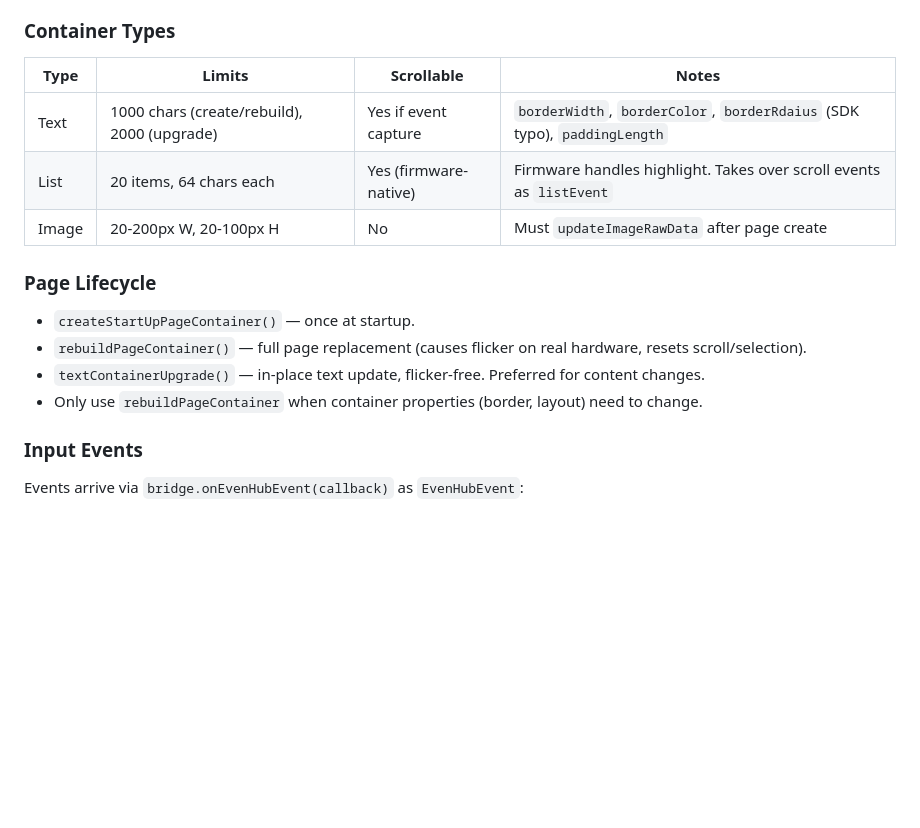
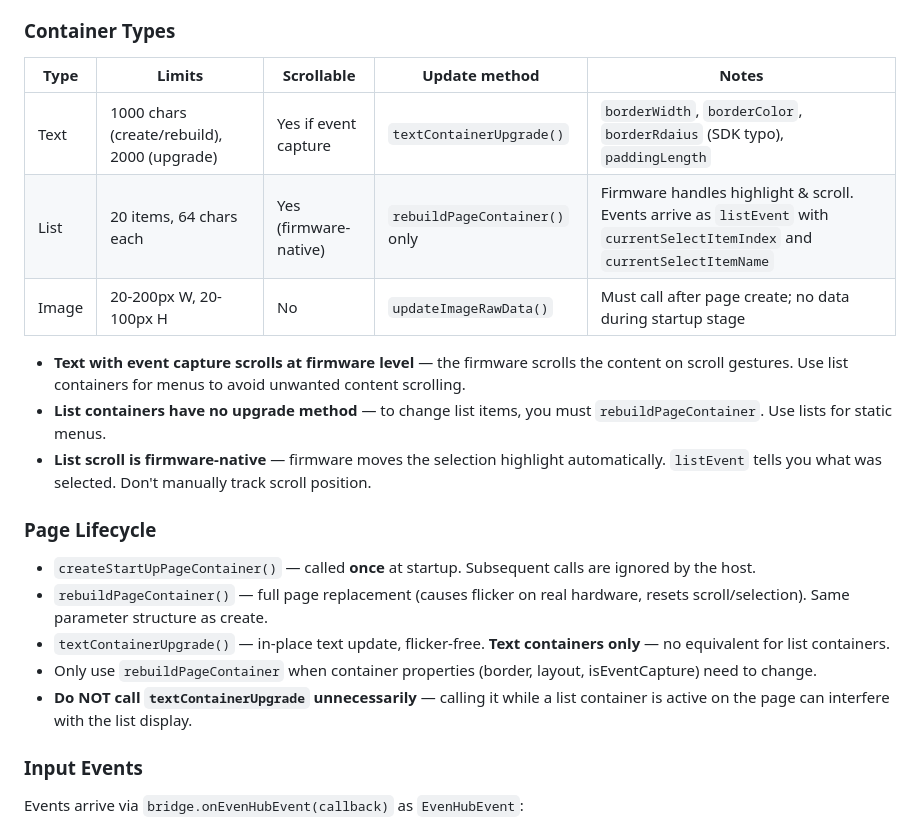
Before and after one commit to AikoPath/even-realities-g2-media-controller, a Markdown page: CLAUDE.md, the part around the change. GitHub-like rendering; blank space fills up the shorter version.

Commit message:
Update CLAUDE.md with deeper SDK understanding from README
Key additions:
- textContainerUpgrade is text-only, no list equivalent
- Don't call textContainerUpgrade unnecessarily alongside list containers
- Text with event capture scrolls at firmware level (use lists for menus)
- List scroll is firmware-native, events report what was selected
- createStartUpPageContainer can only be called once

https://claude.ai/code/session_01D8i6bDzeMGKnNhVnh1wxpp

```diff
--- a/CLAUDE.md
+++ b/CLAUDE.md
@@ -31,18 +31,23 @@
 
 ### Container Types
 
-| Type | Limits | Scrollable | Notes |
-|------|--------|-----------|-------|
-| Text | 1000 chars (create/rebuild), 2000 (upgrade) | Yes if event capture | `borderWidth`, `borderColor`, `borderRdaius` (SDK typo), `paddingLength` |
-| List | 20 items, 64 chars each | Yes (firmware-native) | Firmware handles highlight. Takes over scroll events as `listEvent` |
-| Image | 20-200px W, 20-100px H | No | Must `updateImageRawData` after page create |
+| Type | Limits | Scrollable | Update method | Notes |
+|------|--------|-----------|---------------|-------|
+| Text | 1000 chars (create/rebuild), 2000 (upgrade) | Yes if event capture | `textContainerUpgrade()` | `borderWidth`, `borderColor`, `borderRdaius` (SDK typo), `paddingLength` |
+| List | 20 items, 64 chars each | Yes (firmware-native) | `rebuildPageContainer()` only | Firmware handles highlight & scroll. Events arrive as `listEvent` with `currentSelectItemIndex` and `currentSelectItemName` |
+| Image | 20-200px W, 20-100px H | No | `updateImageRawData()` | Must call after page create; no data during startup stage |
+
+- **Text with event capture scrolls at firmware level** — the firmware scrolls the content on scroll gestures. Use list containers for menus to avoid unwanted content scrolling.
+- **List containers have no upgrade method** — to change list items, you must `rebuildPageContainer`. Use lists for static menus.
+- **List scroll is firmware-native** — firmware moves the selection highlight automatically. `listEvent` tells you what was selected. Don't manually track scroll position.
 
 ### Page Lifecycle
 
-- `createStartUpPageContainer()` — once at startup.
-- `rebuildPageContainer()` — full page replacement (causes flicker on real hardware, resets scroll/selection).
-- `textContainerUpgrade()` — in-place text update, flicker-free. Preferred for content changes.
-- Only use `rebuildPageContainer` when container properties (border, layout) need to change.
+- `createStartUpPageContainer()` — called **once** at startup. Subsequent calls are ignored by the host.
+- `rebuildPageContainer()` — full page replacement (causes flicker on real hardware, resets scroll/selection). Same parameter structure as create.
+- `textContainerUpgrade()` — in-place text update, flicker-free. **Text containers only** — no equivalent for list containers.
+- Only use `rebuildPageContainer` when container properties (border, layout, isEventCapture) need to change.
+- **Do NOT call `textContainerUpgrade` unnecessarily** — calling it while a list container is active on the page can interfere with the list display.
 
 ### Input Events
 
```
